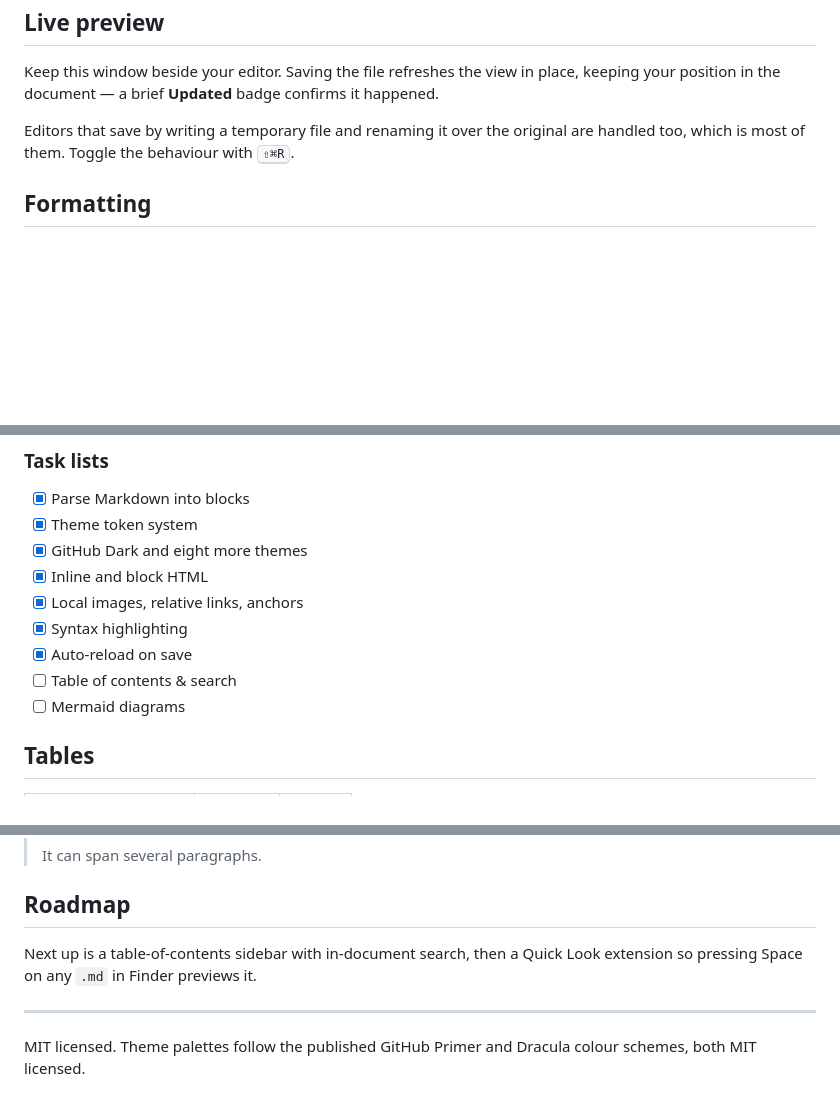
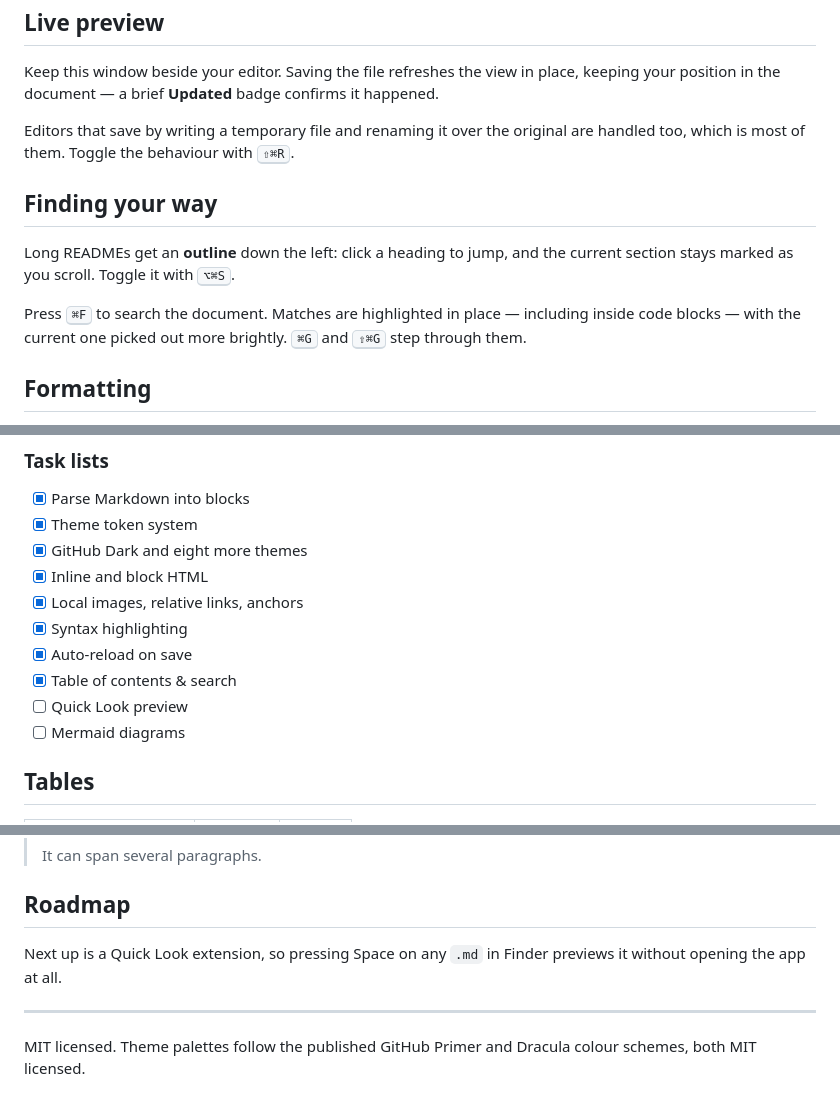
Before and after one commit to SolankiYogesh/ReadmeLens, a Markdown page: Resources/Welcome.md, 3 parts joined by grey strips. Drawn GitHub-style; blank space fills up the shorter version.

```diff
--- a/Resources/Welcome.md
+++ b/Resources/Welcome.md
@@ -61,6 +61,15 @@ Editors that save by writing a temporary file and renaming it over the original
 are handled too, which is most of them. Toggle the behaviour with
 <kbd>⇧⌘R</kbd>.
 
+## Finding your way
+
+Long READMEs get an **outline** down the left: click a heading to jump, and the
+current section stays marked as you scroll. Toggle it with <kbd>⌥⌘S</kbd>.
+
+Press <kbd>⌘F</kbd> to search the document. Matches are highlighted in place —
+including inside code blocks — with the current one picked out more brightly.
+<kbd>⌘G</kbd> and <kbd>⇧⌘G</kbd> step through them.
+
 ## Formatting
 
 Text can be **bold**, *italic*, ***both at once***, ~~struck through~~, or
@@ -91,7 +100,8 @@ is the sort of thing that quietly breaks in naive renderers.
 - [x] Local images, relative links, anchors
 - [x] Syntax highlighting
 - [x] Auto-reload on save
-- [ ] Table of contents & search
+- [x] Table of contents & search
+- [ ] Quick Look preview
 - [ ] Mermaid diagrams
 
 ## Tables
@@ -157,8 +168,8 @@ than guessing.
 
 ## Roadmap
 
-Next up is a table-of-contents sidebar with in-document search, then a Quick
-Look extension so pressing Space on any `.md` in Finder previews it.
+Next up is a Quick Look extension, so pressing Space on any `.md` in Finder
+previews it without opening the app at all.
 
 ---
 
```
Also changed, not shown: other parts of Resources/Welcome.md (+1 -0 lines), README.md (+19 -2 lines), docs/screenshot-dracula.png, docs/screenshot-github-dark.png, docs/screenshot-solarized-light.png, docs/screenshot-tokyo-night.png, 13 other files.
